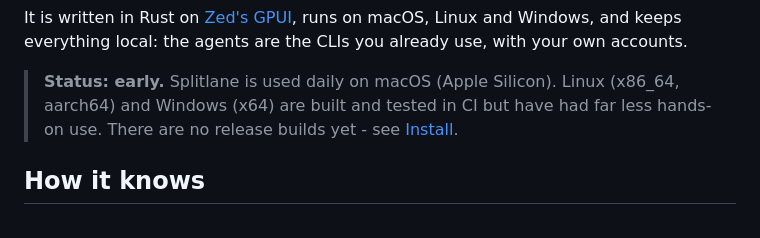
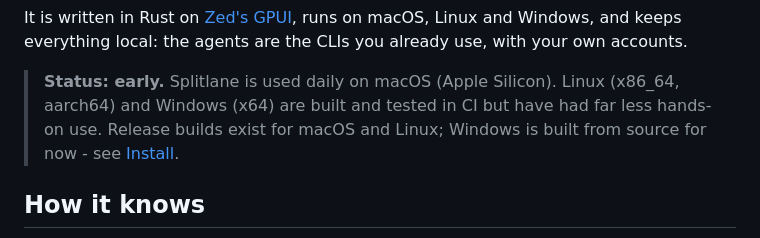
Before and after one commit to ivkan/splitlane, a Markdown page: README.md, the part around the change. GitHub-like rendering.

Commit message:
docs(readme): say which platforms have release builds
The status note still said there were no release builds, which the
Install table below it contradicts since v0.1.0.

Co-Authored-By: Claude Opus 5.5 <noreply@anthropic.com>

```diff
--- a/README.md
+++ b/README.md
@@ -34,8 +34,8 @@ the CLIs you already use, with your own accounts.
 
 > **Status: early.** Splitlane is used daily on macOS (Apple Silicon). Linux
 > (x86_64, aarch64) and Windows (x64) are built and tested in CI but have had
-> far less hands-on use. There are no release builds yet - see
-> [Install](#install).
+> far less hands-on use. Release builds exist for macOS and Linux; Windows is
+> built from source for now - see [Install](#install).
 
 ## How it knows
 
```
